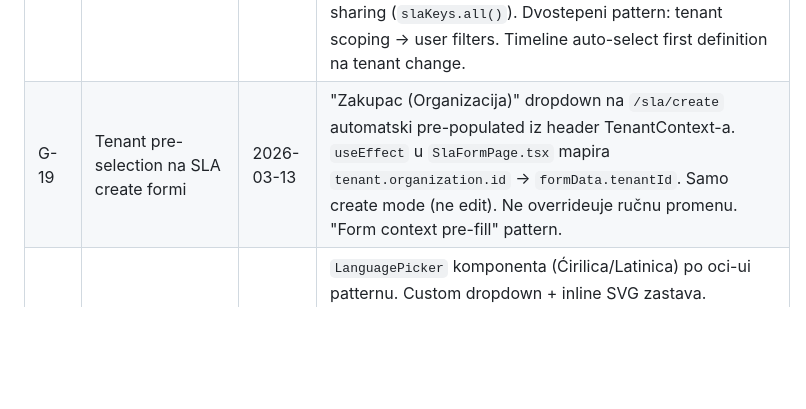
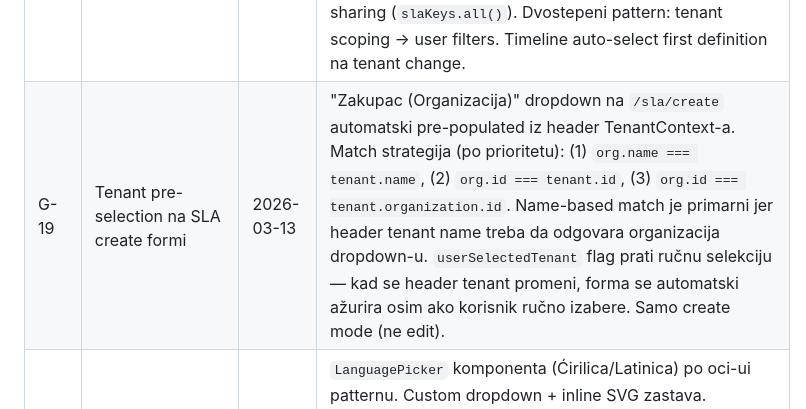
Before and after one commit to gandra/gandra-razno, a Markdown page: sistemi-sla/backlog/sla-backlog.md, the part around the change. Drawn GitHub-style; blank space fills up the shorter version.

Commit message:
fix(sla-poc-ui): fix tenant pre-selection using name-based matching

```diff
--- a/sistemi-sla/backlog/sla-backlog.md
+++ b/sistemi-sla/backlog/sla-backlog.md
@@ -27,7 +27,7 @@
 | G-17 | Email delivery za zakazane izveštaje sa PDF/CSV attachmentima | 2026-03-12 | **oci-library**: `EmailAttachmentDto` (filename, content, contentType), `SendEmailRequestDto.attachments` + `hasAttachments()`. **oci-monitor**: `SmtpMailerService` — multipart when attachments (MimeMessageHelper + addAttachment via ByteArrayDataSource). `SendGridMailerService` — Attachments API sa Base64 encoding. `pom.xml` — dodati Thymeleaf, Flying Saucer, Commons CSV dependencies. `SlaReportExportService` (NOVO) — PDF/CSV generisanje iz SlaReport entity (mirror oci-api SlaExportService). Kopirani `pdf_slareport.html` + `style.css` u oci-monitor resources. `SlaNotificationService.sendReportEmail()` — generiše PDF/CSV attachment-e po schedule config, šalje HTML email via EmailSendLogService. `SlaReportGenerationService.sendReportEmailIfConfigured()` — poziv posle logReportGeneratedEvent(), catch-and-log pattern. |
 | G-16 | SLA Notifikacije — Backend + Frontend | 2026-03-12 | **Backend**: `sla_event_log` tabela, `SlaEventType` enum, `SlaEventLog` entity (oci-library). oci-api: `SlaEventLogService`, `SlaEventLogRepository`, `SlaNotificationController`, `SlaEventLogDto`, `SlaEventLogMapper`. oci-monitor: `SlaEventNotificationScheduler` (@Scheduled 5min, ShedLock), `SlaNotificationService.sendEventNotification()` via EmailSendLogService, `SlaEventLogRepository`. Integracioni pozivi u SlaService, SlaReportScheduleManagementService, SlaReportGenerationService. Flyway: dev V14, prod V8. **Frontend**: `NotificationBell` (badge + dropdown, polling 60s), `SlaNotificationListPage` (/sla/notifications, tabela, 3 filtera, pagination, dismiss), `slaNotificationService`, `slaNotification.types.ts`. **Navigacija**: Restrukturirano — 6 SLA sub-stranica u "SLA" dropdown, 3 top-level stavke (SLA, Notifications, Architecture Info). NavDropdown komponenta (hover+click, chevron, opisi). Olakšava UI team integraciju. |
 | G-18 | Tenant-based data filtering (UI) | 2026-03-13 | Client-side filtriranje svih stranica/widgeta po selektovanom tenantu. **Direktno**: `d.tenant?.ocid === tenant.ocid` za SlaDefinitionsTable, SlaTimelinePage, SlaReportForm, SlaReportScheduleFormPage. **Indirektno**: novi `useTenantDefinitionIds` hook (`Set<string>` definition ID-jeva za tenant) za BreachTable, ScheduleTable, StoredReportTable, NotificationTable. React Query cache sharing (`slaKeys.all()`). Dvostepeni pattern: tenant scoping → user filters. Timeline auto-select first definition na tenant change. |
-| G-19 | Tenant pre-selection na SLA create formi | 2026-03-13 | "Zakupac (Organizacija)" dropdown na `/sla/create` automatski pre-populated iz header TenantContext-a. `useEffect` u `SlaFormPage.tsx` mapira `tenant.organization.id` → `formData.tenantId`. Samo create mode (ne edit). Ne overrideuje ručnu promenu. "Form context pre-fill" pattern. |
+| G-19 | Tenant pre-selection na SLA create formi | 2026-03-13 | "Zakupac (Organizacija)" dropdown na `/sla/create` automatski pre-populated iz header TenantContext-a. Match strategija (po prioritetu): (1) `org.name === tenant.name`, (2) `org.id === tenant.id`, (3) `org.id === tenant.organization.id`. Name-based match je primarni jer header tenant name treba da odgovara organizacija dropdown-u. `userSelectedTenant` flag prati ručnu selekciju — kad se header tenant promeni, forma se automatski ažurira osim ako korisnik ručno izabere. Samo create mode (ne edit). |
 | G-20 | Language picker (oci-ui aligned) | 2026-03-13 | `LanguagePicker` komponenta (Ćirilica/Latinica) po oci-ui patternu. Custom dropdown + inline SVG zastava. Placement: SlaNavigation + LoginPage. `i18n.changeLanguage()`, localStorage key `'language'`. Konstante u `constants/index.ts`, `i18n.ts` koristi konstante. UI tim zamenjuje sa Mantine Menu + country-flag-icons. Docs: §13. |
 | G-21 | Table alignment — semantic `<table>` + column sorting | 2026-03-13 | Svih 5 widgeta konvertovano sa `div.grid.grid-cols-12` na proper `<table>`/`<thead>`/`<tbody>`/`<tr>`/`<th>`/`<td>` HTML elemente. Sortable column headers sa `SortIndicator` komponentom (`src/components/ui/SortIndicator.tsx`). Sort state (`sortField`/`sortDirection`) + `toggleSort` handler u svakom widgetu. `filteredX` useMemo: filter + sort. `overflow-x-auto` wrapper za responsive. Vizuelno usklađeno sa oci-ui MRT tabelama (bg-muted/50 header, hover:bg-muted/30 rows). Chipovi zadržani (Period, Status, Severity, Frequency). Docs: §9. |
 
```
Also changed, not shown: sistemi-sla/todo/sla-pending.md (+1 -1 lines).
